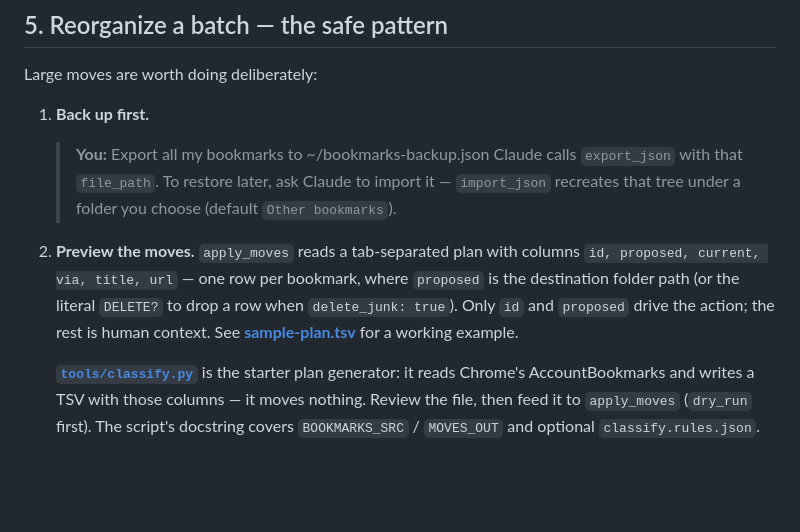
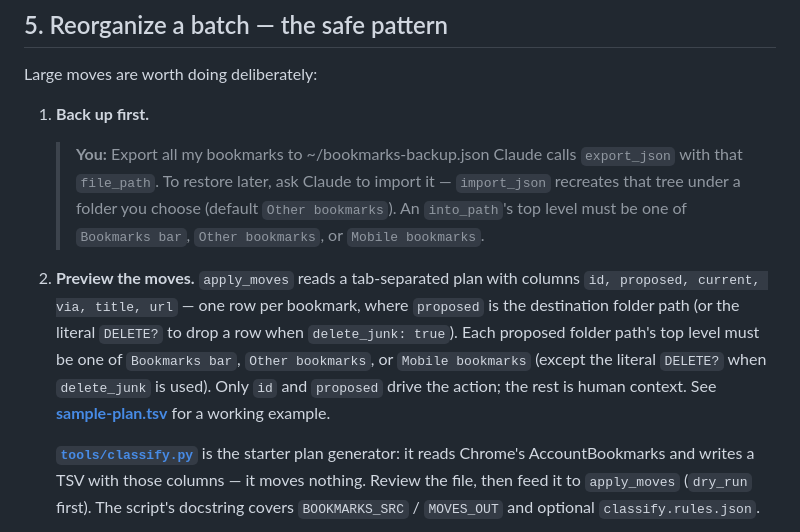
Before and after one commit to JoshuaRamirez/chrome-bookmarks-mcp, a Markdown page: examples/USAGE.md, the part around the change. Rendered like a GitHub page; blank space fills up the shorter version.

Commit message:
📝 docs(USAGE): state permanent-root rule for import_json and apply_moves (#18)
USAGE §5 now names the same permanent-root top-level constraint that §3
and the import_json / apply_moves tool descriptions already state.

Co-authored-by: Cursor Agent <cursoragent@cursor.com>

```diff
--- a/examples/USAGE.md
+++ b/examples/USAGE.md
@@ -67,14 +67,17 @@ Large moves are worth doing deliberately:
    > **You:** Export all my bookmarks to ~/bookmarks-backup.json
    Claude calls `export_json` with that `file_path`. To restore later, ask Claude
    to import it — `import_json` recreates that tree under a folder you choose
-   (default `Other bookmarks`).
+   (default `Other bookmarks`). An `into_path`'s top level must be one of
+   `Bookmarks bar`, `Other bookmarks`, or `Mobile bookmarks`.
 
 2. **Preview the moves.** `apply_moves` reads a tab-separated plan with columns
    `id, proposed, current, via, title, url` — one row per bookmark, where
    `proposed` is the destination folder path (or the literal `DELETE?` to drop a
-   row when `delete_junk: true`). Only `id` and `proposed` drive the action; the
-   rest is human context. See **[sample-plan.tsv](sample-plan.tsv)** for a
-   working example.
+   row when `delete_junk: true`). Each proposed folder path's top level must be
+   one of `Bookmarks bar`, `Other bookmarks`, or `Mobile bookmarks` (except the
+   literal `DELETE?` when `delete_junk` is used). Only `id` and `proposed` drive
+   the action; the rest is human context. See **[sample-plan.tsv](sample-plan.tsv)**
+   for a working example.
 
    **[`tools/classify.py`](../tools/classify.py)** is the starter plan generator:
    it reads Chrome's AccountBookmarks and writes a TSV with those columns — it
```
